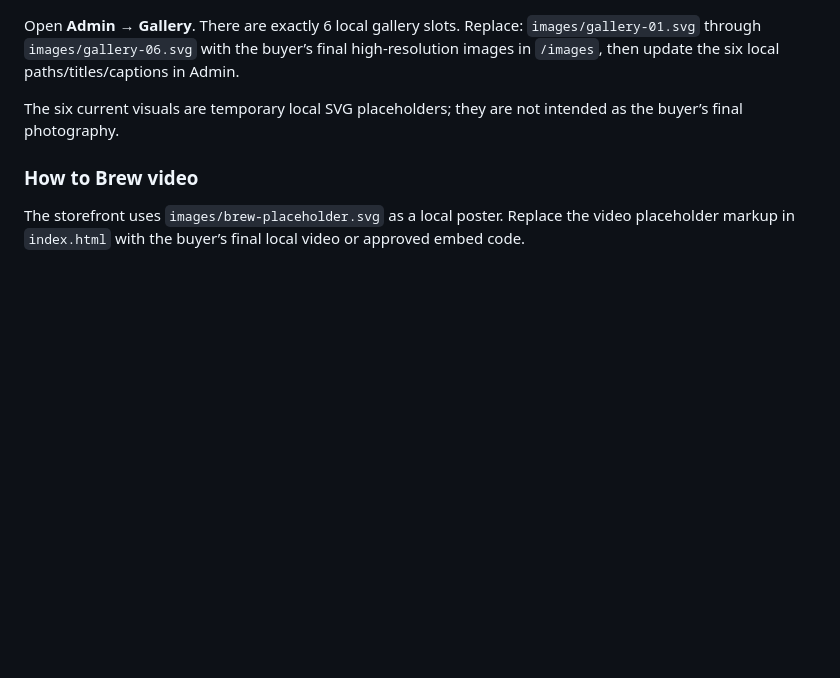
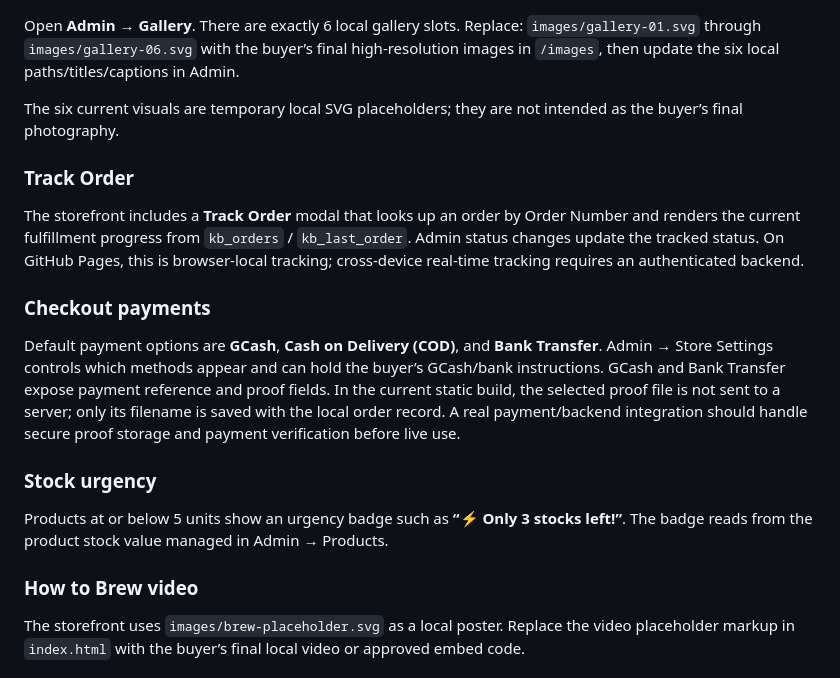
Before and after one commit to tubalrr/Kapeng-Barako, a Markdown page: README.md, the part around the change. Rendered like a GitHub page; blank space fills up the shorter version.

Commit message:
Document Track Order, payment options, and stock alerts

```diff
--- a/README.md
+++ b/README.md
@@ -58,6 +58,15 @@ with the buyer’s final high-resolution images in `/images`, then update the si
 
 The six current visuals are temporary local SVG placeholders; they are not intended as the buyer’s final photography.
 
+### Track Order
+The storefront includes a **Track Order** modal that looks up an order by Order Number and renders the current fulfillment progress from `kb_orders` / `kb_last_order`. Admin status changes update the tracked status. On GitHub Pages, this is browser-local tracking; cross-device real-time tracking requires an authenticated backend.
+
+### Checkout payments
+Default payment options are **GCash**, **Cash on Delivery (COD)**, and **Bank Transfer**. Admin → Store Settings controls which methods appear and can hold the buyer’s GCash/bank instructions. GCash and Bank Transfer expose payment reference and proof fields. In the current static build, the selected proof file is not sent to a server; only its filename is saved with the local order record. A real payment/backend integration should handle secure proof storage and payment verification before live use.
+
+### Stock urgency
+Products at or below 5 units show an urgency badge such as **“⚡ Only 3 stocks left!”**. The badge reads from the product stock value managed in Admin → Products.
+
 ### How to Brew video
 The storefront uses `images/brew-placeholder.svg` as a local poster. Replace the video placeholder markup in `index.html` with the buyer’s final local video or approved embed code.
 
```
